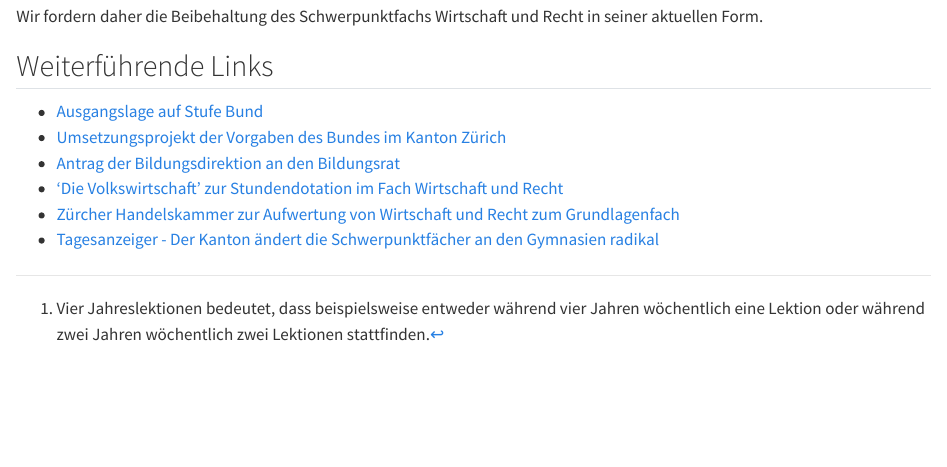
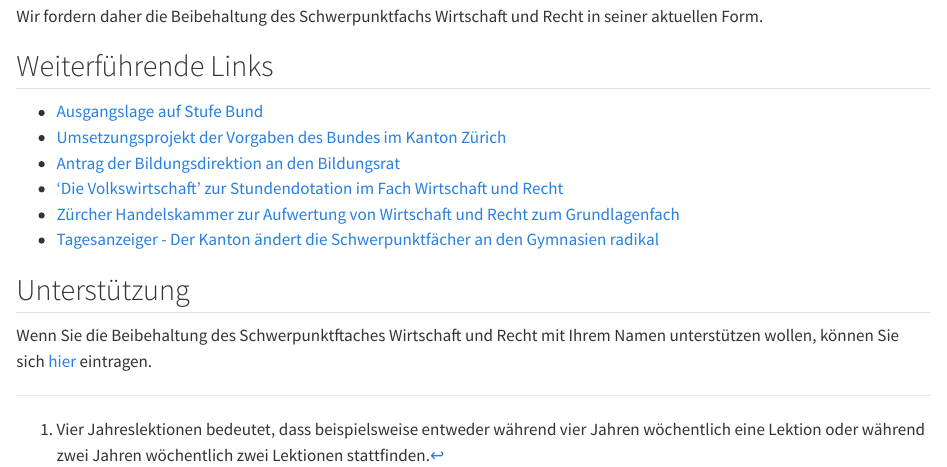
Before and after one commit to pro-sp-wr/argumentarium, a Quarto document (index.qmd): the page in a window 1100 px wide, from 1070 px down. Rendered offline with R 4.5, knitr and Pandoc in place of Quarto, with nearby package versions.

Commit message:
Füge Unterstützungslink in der landing page ein

```diff
--- a/index.qmd
+++ b/index.qmd
@@ -72,6 +72,13 @@ aktuellen Form.
 * [Zürcher Handelskammer zur Aufwertung von Wirtschaft und Recht zum Grundlagenfach](https://www.zhk.ch/de/wirtschaft-und-politik/abstimmungen/revision-der-maturitaets-anerkennungsverordnung-richtige-stossrichtung-mutlose-umsetzung.html?utm_source=chatgpt.com)
 * [Tagesanzeiger - Der Kanton ändert die Schwerpunktfächer an den Gymnasien radikal](https://www.tagesanzeiger.ch/gymnasium-zuerich-das-sind-die-zwoelf-neuen-schwerpunktfaecher-412150645711?utm_source=chatgpt.com)
 
+## Unterstützung
+
+Wenn Sie die Beibehaltung des Schwerpunktftaches Wirtschaft und Recht
+mit Ihrem Namen unterstützen wollen, können Sie sich
+[hier](https://forms.gle/Qii7X7os3id8N1qK8)
+eintragen.
+
 [^1]: Vier Jahreslektionen bedeutet, dass beispielsweise entweder
     während vier Jahren wöchentlich eine Lektion oder während
     zwei Jahren wöchentlich zwei Lektionen stattfinden.
```
Also changed, not shown: docs/search.json, 4 other files.
